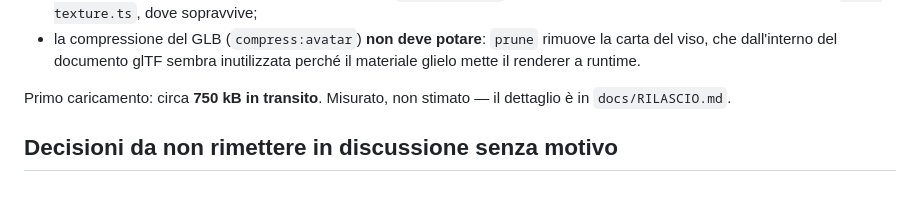
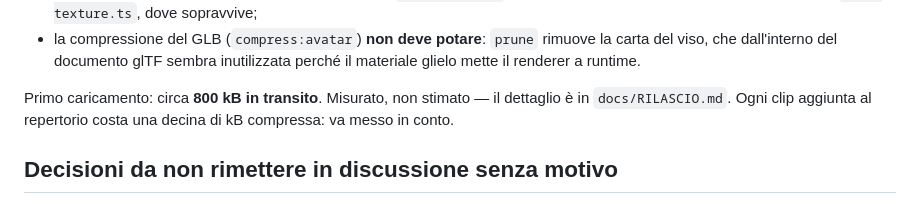
Before and after one commit to matteobaccan/SixSeven, a Markdown page: AGENTS.md, the part around the change. GitHub-like rendering.

```diff
--- a/AGENTS.md
+++ b/AGENTS.md
@@ -187,8 +187,9 @@ Conseguenze che mordono:
   rimuove la carta del viso, che dall'interno del documento glTF sembra
   inutilizzata perché il materiale glielo mette il renderer a runtime.
 
-Primo caricamento: circa **750 kB in transito**. Misurato, non stimato — il
-dettaglio è in `docs/RILASCIO.md`.
+Primo caricamento: circa **800 kB in transito**. Misurato, non stimato — il
+dettaglio è in `docs/RILASCIO.md`. Ogni clip aggiunta al repertorio costa una
+decina di kB compressa: va messo in conto.
 
 ## Decisioni da non rimettere in discussione senza motivo
 
```
Also changed, not shown: docs/RILASCIO.md (+4 -4 lines), docs/STATO.md (+5 -2 lines).
